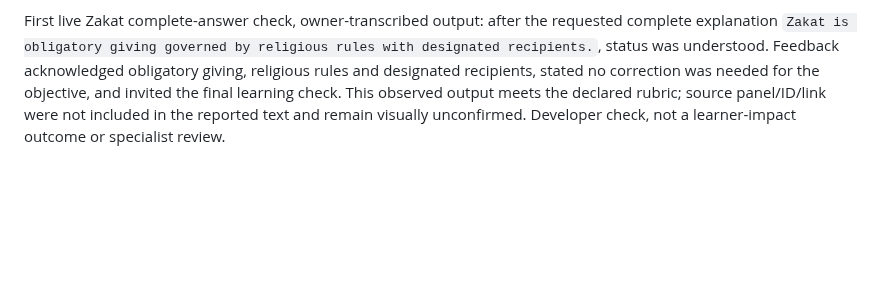
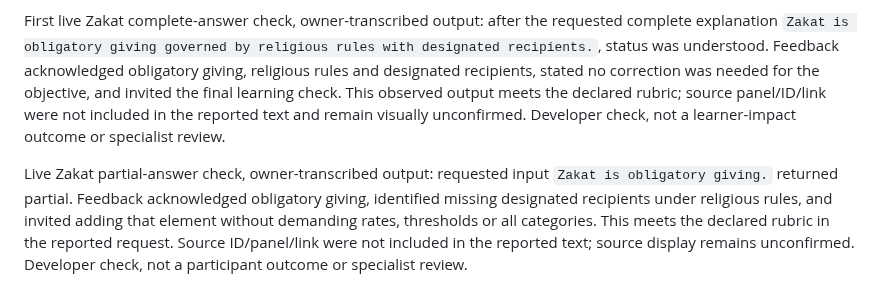
Before and after one commit to osama-ali35/baseera, a Markdown page: CHALLENGE_CHANGELOG.md, the part around the change. Drawn GitHub-style; blank space fills up the shorter version.

Commit message:
Record Zakat partial-answer live check

```diff
--- a/CHALLENGE_CHANGELOG.md
+++ b/CHALLENGE_CHANGELOG.md
@@ -111,3 +111,5 @@ Added optional consent-based AI feedback for Zakat alongside Salah and Sawm; Sad
 Dedicated Zakat rubric and structured examples distinguish missing recipient information from complete explanations; personal calculations/eligibility/rulings are referred to a qualified Islamic scholar without calculation or verdict. Context/schema/canonical source are selected by concept and cross-concept references rejected. Frontend lesson, objective, source locator/link, reflection prompt and transparency notices updated; offline cache version bumped. Build/syntax and ten automated mocked/HTTP tests passed including Zakat source isolation. No live Zakat response or learner outcome has yet been observed; semantic quality and deployed behavior remain pending validation.
 
 First live Zakat complete-answer check, owner-transcribed output: after the requested complete explanation `Zakat is obligatory giving governed by religious rules with designated recipients.`, status was understood. Feedback acknowledged obligatory giving, religious rules and designated recipients, stated no correction was needed for the objective, and invited the final learning check. This observed output meets the declared rubric; source panel/ID/link were not included in the reported text and remain visually unconfirmed. Developer check, not a learner-impact outcome or specialist review.
+
+Live Zakat partial-answer check, owner-transcribed output: requested input `Zakat is obligatory giving.` returned partial. Feedback acknowledged obligatory giving, identified missing designated recipients under religious rules, and invited adding that element without demanding rates, thresholds or all categories. This meets the declared rubric in the reported request. Source ID/panel/link were not included in the reported text; source display remains unconfirmed. Developer check, not a participant outcome or specialist review.
```
